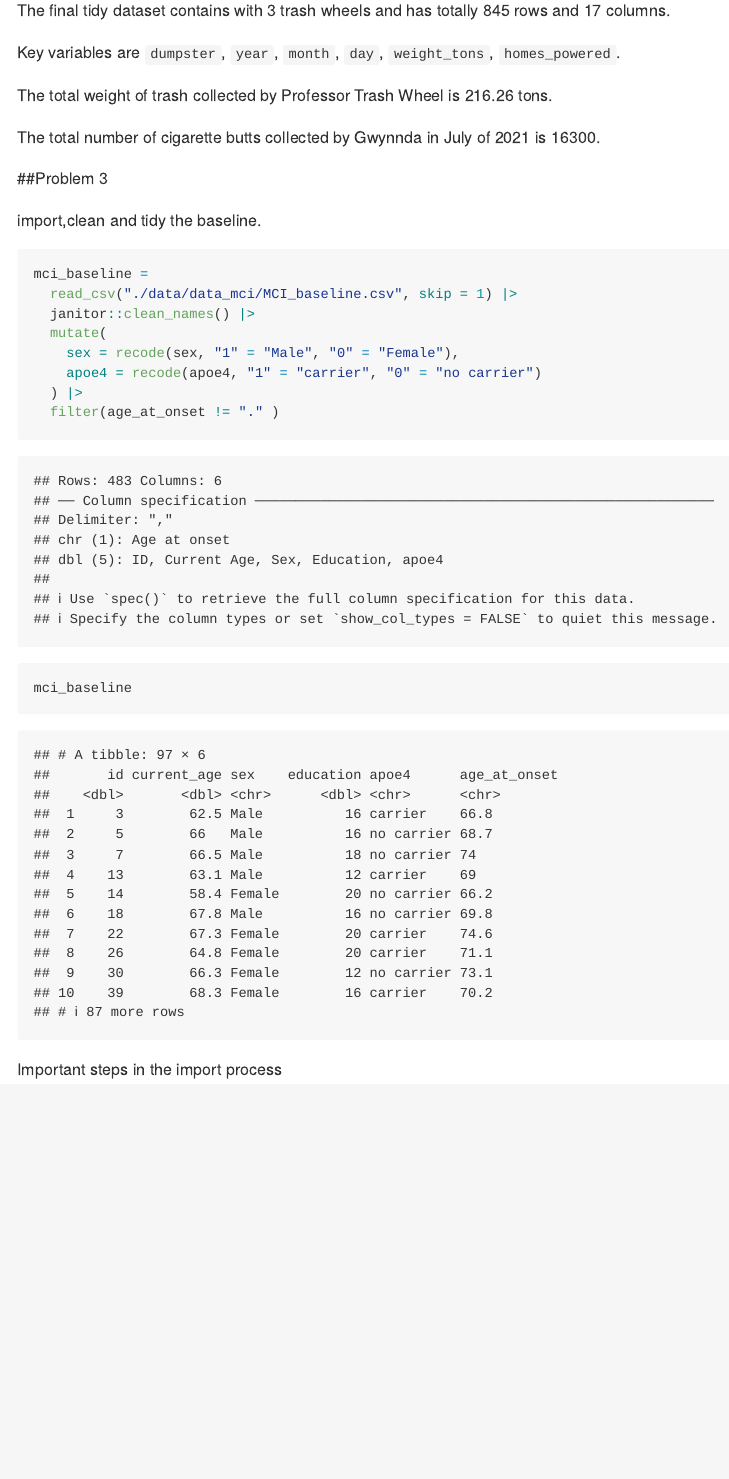
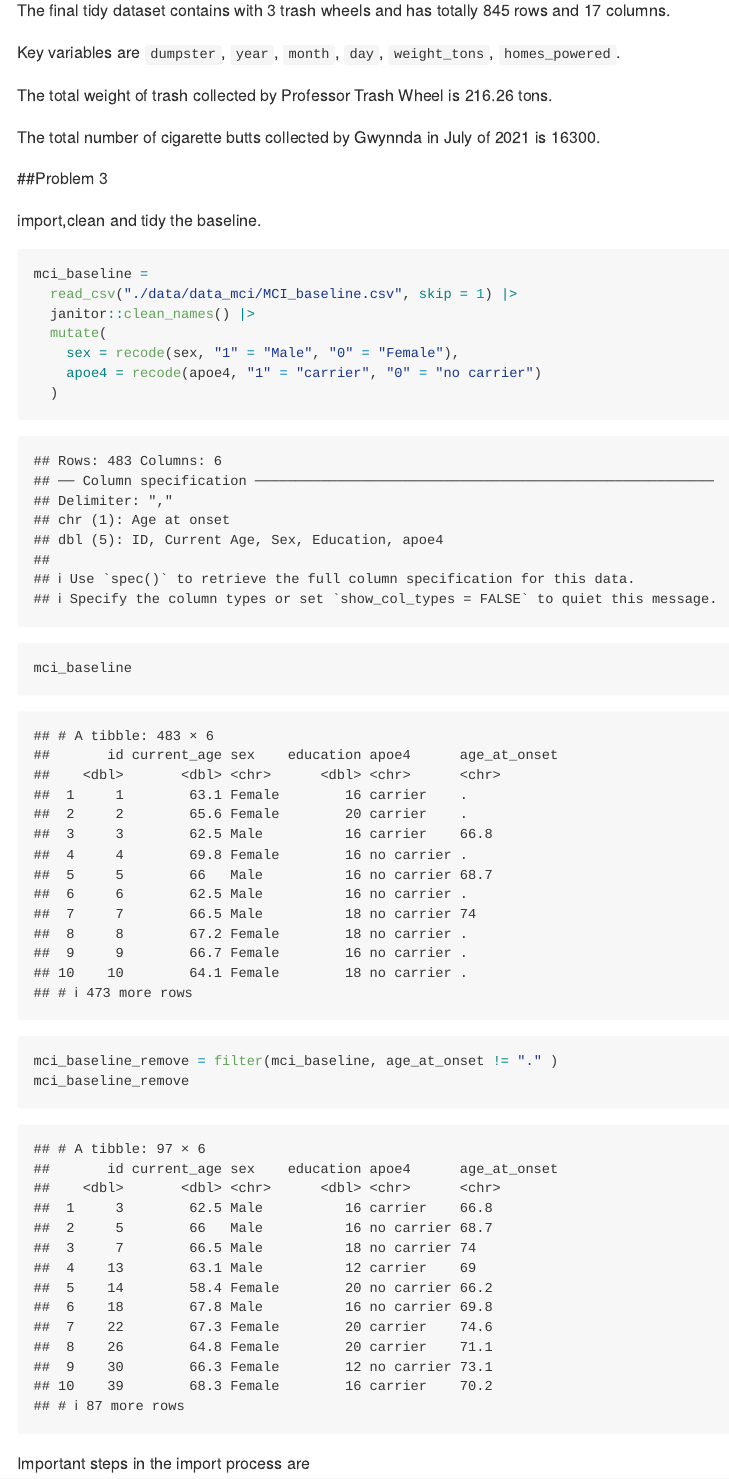
Before and after one commit to ShaoyuChen0728/p8105_hw2_sc5351, an R Markdown document (p8105_hw2_sc5351.Rmd): the page in a window 1100 px wide, from 5560 px down. Rendered offline with R 4.5, knitr and Pandoc, with nearby package versions; column names are cleaned by a stand-in for the janitor package.

Commit message:
modified the Problem 3 import baseline data

````diff
--- a/p8105_hw2_sc5351.Rmd
+++ b/p8105_hw2_sc5351.Rmd
@@ -145,8 +145,9 @@ mci_baseline =
   mutate(
     sex = recode(sex, "1" = "Male", "0" = "Female"),
     apoe4 = recode(apoe4, "1" = "carrier", "0" = "no carrier")
-  ) |>
-  filter(age_at_onset != "." )
+  )
 mci_baseline
+mci_baseline_remove = filter(mci_baseline, age_at_onset != "." )
+mci_baseline_remove
 ```
-Important steps in the import process
+Important steps in the import process are
````
Also changed, not shown: p8105_hw2_sc5351.md.
